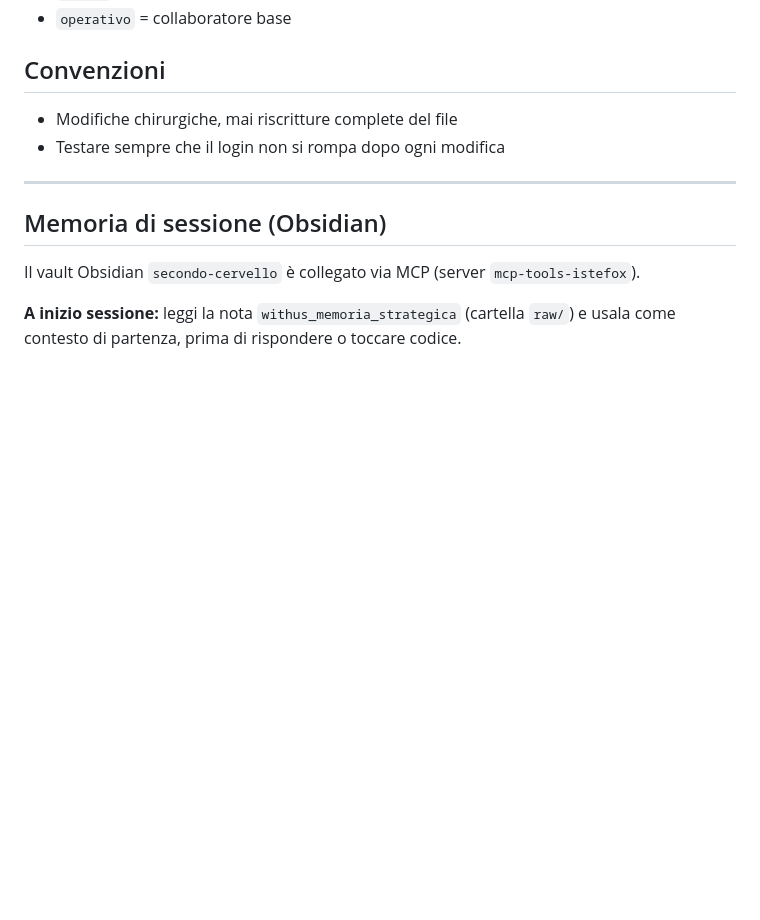
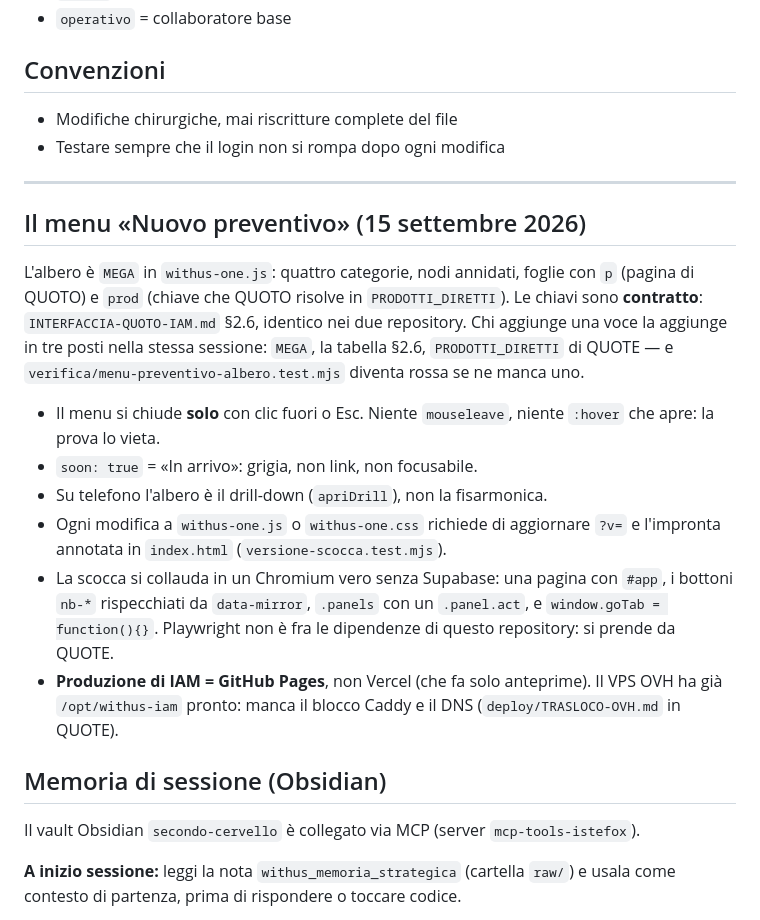
Before and after one commit to francescotp93/Agente-sospesi, a Markdown page: CLAUDE.md, the part around the change. Drawn GitHub-style; blank space fills up the shorter version.

```diff
--- a/CLAUDE.md
+++ b/CLAUDE.md
@@ -82,6 +82,30 @@ Prima di toccare quelle funzioni, si legge quella prova.
 
 ---
 
+## Il menu «Nuovo preventivo» (15 settembre 2026)
+
+L'albero è `MEGA` in `withus-one.js`: quattro categorie, nodi annidati, foglie
+con `p` (pagina di QUOTO) e `prod` (chiave che QUOTO risolve in
+`PRODOTTI_DIRETTI`). Le chiavi sono **contratto**: `INTERFACCIA-QUOTO-IAM.md`
+§2.6, identico nei due repository. Chi aggiunge una voce la aggiunge in tre
+posti nella stessa sessione: `MEGA`, la tabella §2.6, `PRODOTTI_DIRETTI` di
+QUOTE — e `verifica/menu-preventivo-albero.test.mjs` diventa rossa se ne manca
+uno.
+
+- Il menu si chiude **solo** con clic fuori o Esc. Niente `mouseleave`, niente
+  `:hover` che apre: la prova lo vieta.
+- `soon: true` = «In arrivo»: grigia, non link, non focusabile.
+- Su telefono l'albero è il drill-down (`apriDrill`), non la fisarmonica.
+- Ogni modifica a `withus-one.js` o `withus-one.css` richiede di aggiornare
+  `?v=` e l'impronta annotata in `index.html` (`versione-scocca.test.mjs`).
+- La scocca si collauda in un Chromium vero senza Supabase: una pagina con
+  `#app`, i bottoni `nb-*` rispecchiati da `data-mirror`, `.panels` con un
+  `.panel.act`, e `window.goTab = function(){}`. Playwright non è fra le
+  dipendenze di questo repository: si prende da QUOTE.
+- **Produzione di IAM = GitHub Pages**, non Vercel (che fa solo anteprime). Il
+  VPS OVH ha già `/opt/withus-iam` pronto: manca il blocco Caddy e il DNS
+  (`deploy/TRASLOCO-OVH.md` in QUOTE).
+
 ## Memoria di sessione (Obsidian)
 
 Il vault Obsidian `secondo-cervello` è collegato via MCP (server `mcp-tools-istefox`).
```
Also changed, not shown: docs/memoria/2026-09-15.md (added, +113 -0 lines).
